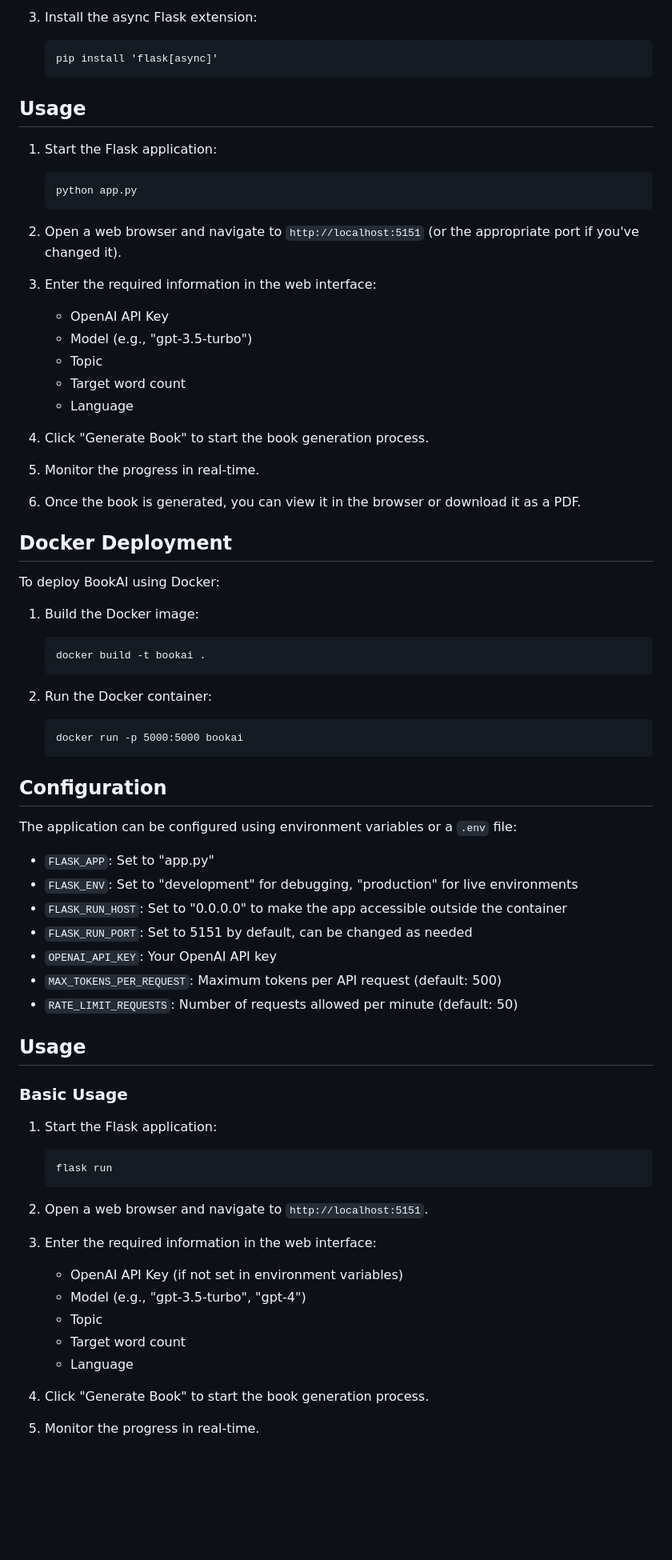
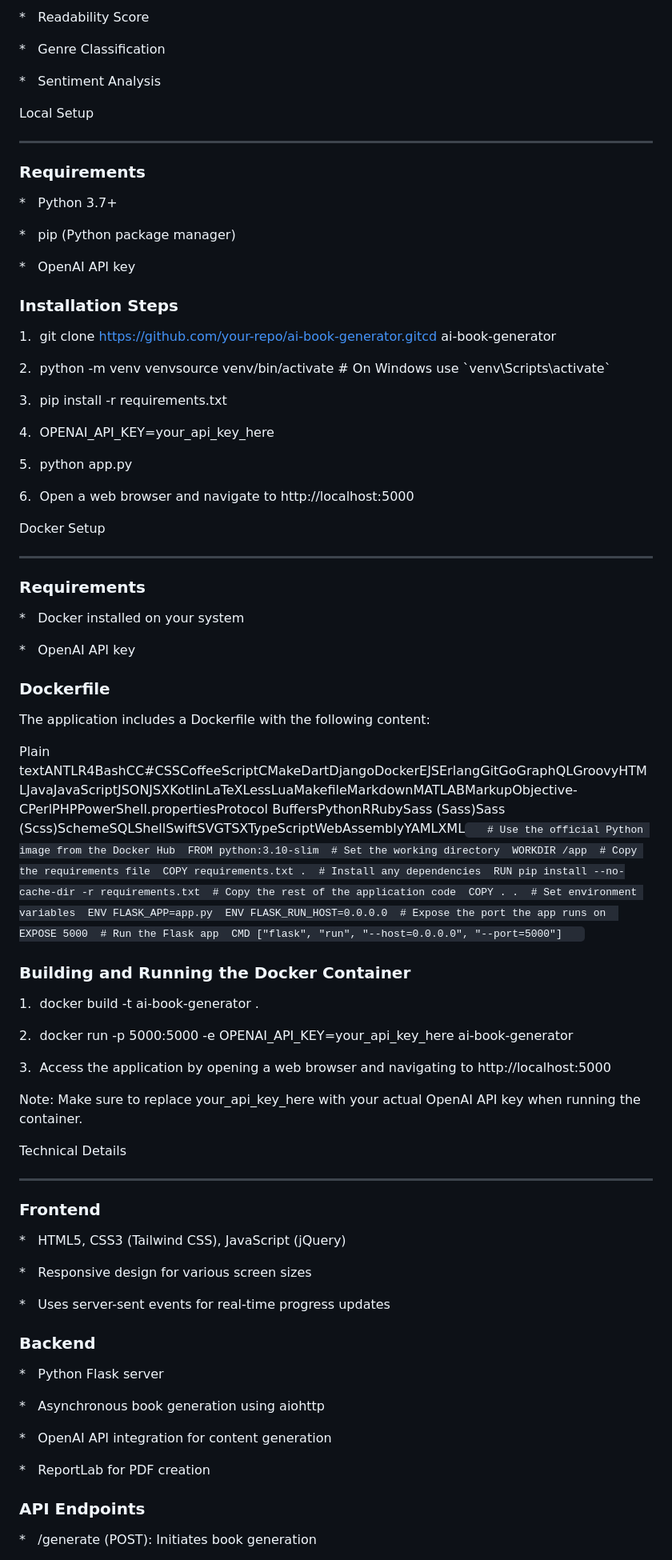
Before and after one commit to Adarshagupta/Trybookai, a Markdown page: readme.md, the part around the change printed below. Shown: that part at 80% size. GitHub-like rendering; blank space fills up the shorter version.

````diff
--- a/readme.md
+++ b/readme.md
@@ -85,96 +60,85 @@ The application uses a queue-based system for managing progress updates and empl
 
-3. Install the async Flask extension:
-   ```
-   pip install 'flask[async]'
-   ```
+*   Readability Score
 
+*   Genre Classification
 
-## Usage
+*   Sentiment Analysis
 
+Local Setup
 
-1. Start the Flask application:
-   ```
-   python app.py
-   ```
+-----------
 
+### Requirements
 
-2. Open a web browser and navigate to `http://localhost:5151` (or the appropriate port if you've changed it).
+*   Python 3.7+
 
+*   pip (Python package manager)
 
-3. Enter the required information in the web interface:
-   - OpenAI API Key
-   - Model (e.g., "gpt-3.5-turbo")
-   - Topic
-   - Target word count
-   - Language
+*   OpenAI API key
 
+### Installation Steps
 
-4. Click "Generate Book" to start the book generation process.
+1\.  git clone https://github.com/your-repo/ai-book-generator.gitcd ai-book-generator
 
+2\.  python -m venv venvsource venv/bin/activate # On Windows use \`venv\\Scripts\\activate\`
 
-5. Monitor the progress in real-time.
+3\.  pip install -r requirements.txt
 
+4\.  OPENAI\_API\_KEY=your\_api\_key\_here
 
-6. Once the book is generated, you can view it in the browser or download it as a PDF.
+5\.  python app.py
 
+6\.  Open a web browser and navigate to http://localhost:5000
 
-## Docker Deployment
+Docker Setup
 
+------------
 
-To deploy BookAI using Docker:
+### Requirements
 
+*   Docker installed on your system
 
-1. Build the Docker image:
-   ```
-   docker build -t bookai .
-   ```
+*   OpenAI API key
 
+### Dockerfile
 
-2. Run the Docker container:
-   ```
-   docker run -p 5000:5000 bookai
-   ```
+The application includes a Dockerfile with the following content:
 
-## Configuration
+Plain textANTLR4BashCC#CSSCoffeeScriptCMakeDartDjangoDockerEJSErlangGitGoGraphQLGroovyHTMLJavaJavaScriptJSONJSXKotlinLaTeXLessLuaMakefileMarkdownMATLABMarkupObjective-CPerlPHPPowerShell.propertiesProtocol BuffersPythonRRubySass (Sass)Sass (Scss)SchemeSQLShellSwiftSVGTSXTypeScriptWebAssemblyYAMLXML`   # Use the official Python image from the Docker Hub  FROM python:3.10-slim  # Set the working directory  WORKDIR /app  # Copy the requirements file  COPY requirements.txt .  # Install any dependencies  RUN pip install --no-cache-dir -r requirements.txt  # Copy the rest of the application code  COPY . .  # Set environment variables  ENV FLASK_APP=app.py  ENV FLASK_RUN_HOST=0.0.0.0  # Expose the port the app runs on  EXPOSE 5000  # Run the Flask app  CMD ["flask", "run", "--host=0.0.0.0", "--port=5000"]   `
 
+### Building and Running the Docker Container
 
-The application can be configured using environment variables or a `.env` file:
+1\.  docker build -t ai-book-generator .
 
+2\.  docker run -p 5000:5000 -e OPENAI\_API\_KEY=your\_api\_key\_here ai-book-generator
 
-- `FLASK_APP`: Set to "app.py"
-- `FLASK_ENV`: Set to "development" for debugging, "production" for live environments
-- `FLASK_RUN_HOST`: Set to "0.0.0.0" to make the app accessible outside the container
-- `FLASK_RUN_PORT`: Set to 5151 by default, can be changed as needed
-- `OPENAI_API_KEY`: Your OpenAI API key
-- `MAX_TOKENS_PER_REQUEST`: Maximum tokens per API request (default: 500)
-- `RATE_LIMIT_REQUESTS`: Number of requests allowed per minute (default: 50)
+3\.  Access the application by opening a web browser and navigating to http://localhost:5000
 
+Note: Make sure to replace your\_api\_key\_here with your actual OpenAI API key when running the container.
 
-## Usage
+Technical Details
 
+-----------------
 
-### Basic Usage
+### Frontend
 
+*   HTML5, CSS3 (Tailwind CSS), JavaScript (jQuery)
 
-1. Start the Flask application:
-   ```bash
-   flask run
-   ```
+*   Responsive design for various screen sizes
 
+*   Uses server-sent events for real-time progress updates
 
-2. Open a web browser and navigate to `http://localhost:5151`.
+### Backend
 
+*   Python Flask server
 
-3. Enter the required information in the web interface:
-   - OpenAI API Key (if not set in environment variables)
-   - Model (e.g., "gpt-3.5-turbo", "gpt-4")
-   - Topic
-   - Target word count
-   - Language
+*   Asynchronous book generation using aiohttp
 
+*   OpenAI API integration for content generation
 
-4. Click "Generate Book" to start the book generation process.
+*   ReportLab for PDF creation
 
+### API Endpoints
 
-5. Monitor the progress in real-time.
+*   /generate (POST): Initiates book generation
 
````
Also changed, not shown: other parts of readme.md (+49 -241 lines).
